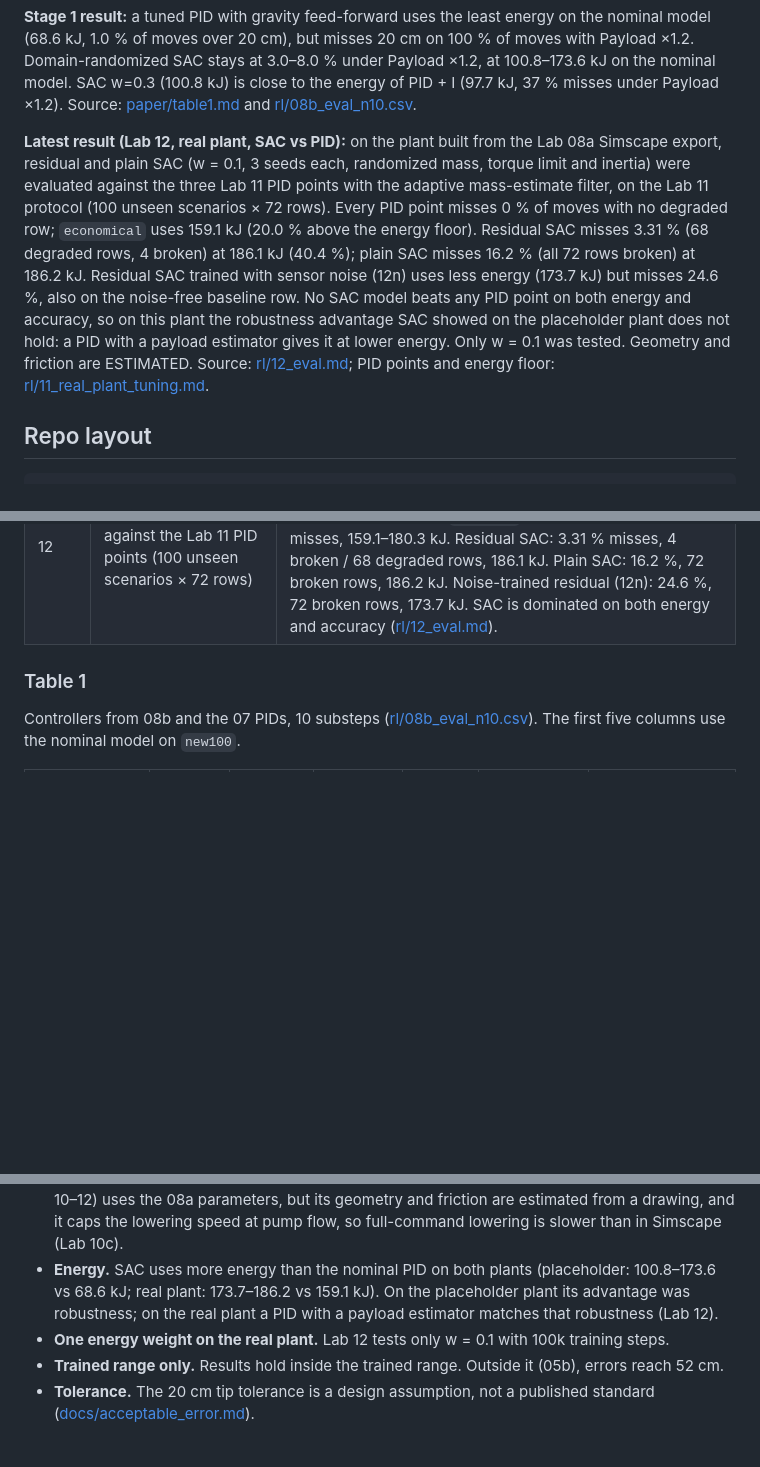
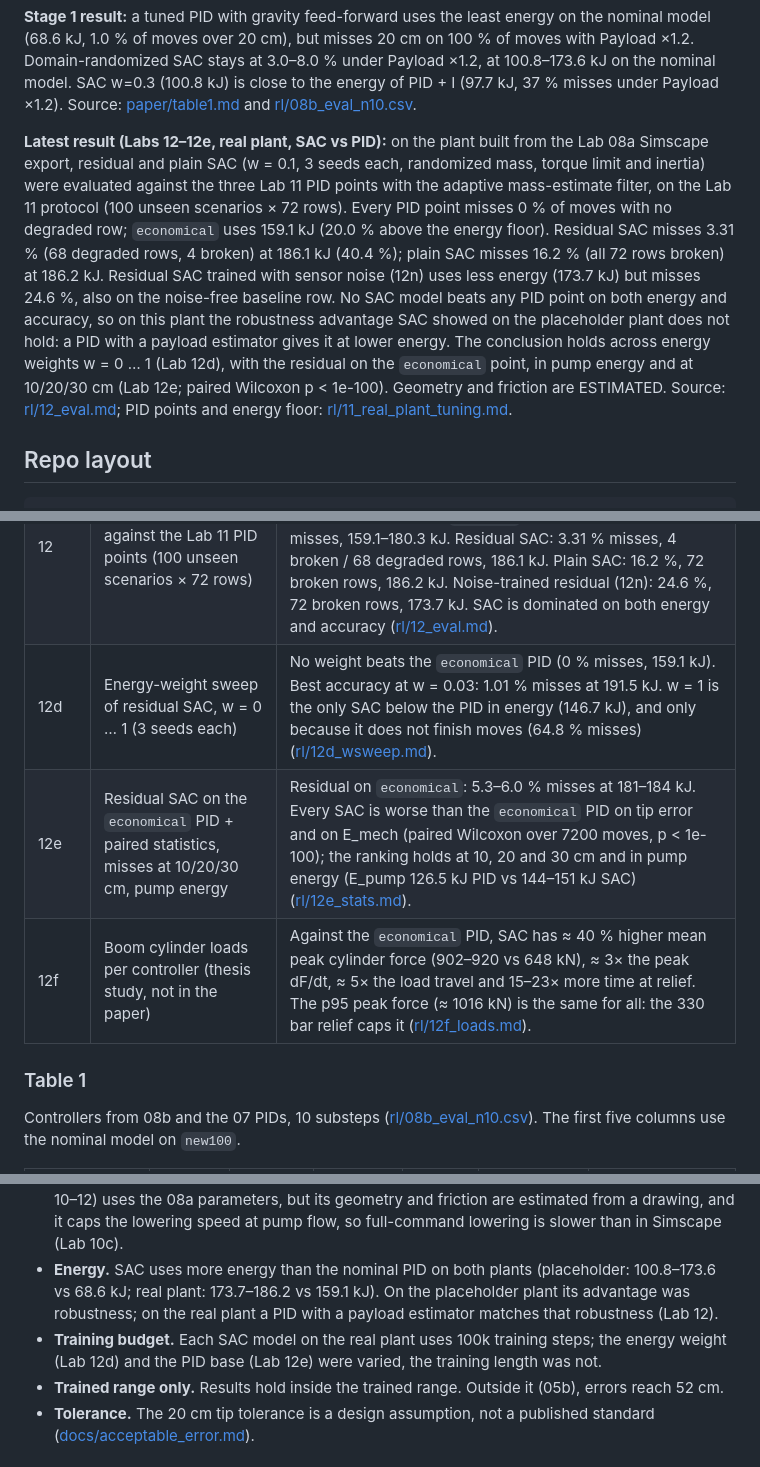
Before and after one commit to Ahmedayyadw/dx300-sim, a Markdown page: README.md, 3 parts joined by grey strips. Rendered like a GitHub page; blank space fills up the shorter version.

Commit message:
docs: add Labs 12d, 12e and 12f to the README
Co-Authored-By: Claude Opus 5.5 <noreply@anthropic.com>
Claude-Session: https://claude.ai/code/session_01UCcmLrNteLv9kcwDZHmvjH

```diff
--- a/README.md
+++ b/README.md
@@ -13,7 +13,7 @@ Soft Actor-Critic (SAC, stable-baselines3) control of the boom of a Doosan DX300
 
 **Stage 1 result:** a tuned PID with gravity feed-forward uses the least energy on the nominal model (68.6 kJ, 1.0 % of moves over 20 cm), but misses 20 cm on 100 % of moves with Payload ×1.2. Domain-randomized SAC stays at 3.0–8.0 % under Payload ×1.2, at 100.8–173.6 kJ on the nominal model. SAC w=0.3 (100.8 kJ) is close to the energy of PID + I (97.7 kJ, 37 % misses under Payload ×1.2). Source: [paper/table1.md](paper/table1.md) and [rl/08b_eval_n10.csv](rl/08b_eval_n10.csv).
 
-**Latest result (Lab 12, real plant, SAC vs PID):** on the plant built from the Lab 08a Simscape export, residual and plain SAC (w = 0.1, 3 seeds each, randomized mass, torque limit and inertia) were evaluated against the three Lab 11 PID points with the adaptive mass-estimate filter, on the Lab 11 protocol (100 unseen scenarios × 72 rows). Every PID point misses 0 % of moves with no degraded row; `economical` uses 159.1 kJ (20.0 % above the energy floor). Residual SAC misses 3.31 % (68 degraded rows, 4 broken) at 186.1 kJ (40.4 %); plain SAC misses 16.2 % (all 72 rows broken) at 186.2 kJ. Residual SAC trained with sensor noise (12n) uses less energy (173.7 kJ) but misses 24.6 %, also on the noise-free baseline row. No SAC model beats any PID point on both energy and accuracy, so on this plant the robustness advantage SAC showed on the placeholder plant does not hold: a PID with a payload estimator gives it at lower energy. Only w = 0.1 was tested. Geometry and friction are ESTIMATED. Source: [rl/12_eval.md](rl/12_eval.md); PID points and energy floor: [rl/11_real_plant_tuning.md](rl/11_real_plant_tuning.md).
+**Latest result (Labs 12–12e, real plant, SAC vs PID):** on the plant built from the Lab 08a Simscape export, residual and plain SAC (w = 0.1, 3 seeds each, randomized mass, torque limit and inertia) were evaluated against the three Lab 11 PID points with the adaptive mass-estimate filter, on the Lab 11 protocol (100 unseen scenarios × 72 rows). Every PID point misses 0 % of moves with no degraded row; `economical` uses 159.1 kJ (20.0 % above the energy floor). Residual SAC misses 3.31 % (68 degraded rows, 4 broken) at 186.1 kJ (40.4 %); plain SAC misses 16.2 % (all 72 rows broken) at 186.2 kJ. Residual SAC trained with sensor noise (12n) uses less energy (173.7 kJ) but misses 24.6 %, also on the noise-free baseline row. No SAC model beats any PID point on both energy and accuracy, so on this plant the robustness advantage SAC showed on the placeholder plant does not hold: a PID with a payload estimator gives it at lower energy. The conclusion holds across energy weights w = 0 … 1 (Lab 12d), with the residual on the `economical` point, in pump energy and at 10/20/30 cm (Lab 12e; paired Wilcoxon p < 1e-100). Geometry and friction are ESTIMATED. Source: [rl/12_eval.md](rl/12_eval.md); PID points and energy floor: [rl/11_real_plant_tuning.md](rl/11_real_plant_tuning.md).
 
 ## Repo layout
 
@@ -105,6 +105,9 @@ Labs 03–09f are Stage 1 on the placeholder plant (`boom_env.py`, `boom_env_rob
 | 10c | Dynamic check of the real plant against the Lab 09b2 Simscape runs (full-command moves, no training) | Boom-up matches (arrival −1.2 %, RMS angle difference 0.74°); Simscape adds a ≈ 2 Hz speed oscillation the rigid plant does not model. Boom-down: Python is 9.5 % slower (max angle difference 11.8°) because it caps the rod speed at pump flow (0.496 m/s) while Simscape cavitates the rod side and reaches 0.69 m/s. Lowering moves of Labs 10–12 are conservative ([rl/10c_dynamic_check.md](rl/10c_dynamic_check.md)). |
 | 11 | Energy floor, time-limited PID tuning and the `dump` failure on the real plant (no RL) | Pareto front of E_mech vs move time; three approved points: `fast` (Kp 5, Kd 2), `balanced` (Kp 1.5, Kd 1), `economical` (Kp 0.8, Kd 0.8). Nominal gap to the energy floor: +10.4 % at 1.2 s, +5.1 % at 1.5 s, +0.3 % at 2.0 s. Adaptive mass-estimate filter (`adapt_Tf1_c1_n2`): no row over 5 % misses on any point (72 rows); clamp and acceleration gate rejected (they break other rows). `fast` still oscillates on one low-inertia noisy row (+173 % above floor) ([rl/11_real_plant_tuning.md](rl/11_real_plant_tuning.md)). |
 | 12 | SAC on the real plant against the Lab 11 PID points (100 unseen scenarios × 72 rows) | Robust env `boom_env_real_robust.py` (real plant + 08b randomization; residual on `balanced` + adaptive filter; residual 0 reproduces `balanced` exactly). PID points: 0 % misses, 159.1–180.3 kJ. Residual SAC: 3.31 % misses, 4 broken / 68 degraded rows, 186.1 kJ. Plain SAC: 16.2 %, 72 broken rows, 186.2 kJ. Noise-trained residual (12n): 24.6 %, 72 broken rows, 173.7 kJ. SAC is dominated on both energy and accuracy ([rl/12_eval.md](rl/12_eval.md)). |
+| 12d | Energy-weight sweep of residual SAC, w = 0 … 1 (3 seeds each) | No weight beats the `economical` PID (0 % misses, 159.1 kJ). Best accuracy at w = 0.03: 1.01 % misses at 191.5 kJ. w = 1 is the only SAC below the PID in energy (146.7 kJ), and only because it does not finish moves (64.8 % misses) ([rl/12d_wsweep.md](rl/12d_wsweep.md)). |
+| 12e | Residual SAC on the `economical` PID + paired statistics, misses at 10/20/30 cm, pump energy | Residual on `economical`: 5.3–6.0 % misses at 181–184 kJ. Every SAC is worse than the `economical` PID on tip error and on E_mech (paired Wilcoxon over 7200 moves, p < 1e-100); the ranking holds at 10, 20 and 30 cm and in pump energy (E_pump 126.5 kJ PID vs 144–151 kJ SAC) ([rl/12e_stats.md](rl/12e_stats.md)). |
+| 12f | Boom cylinder loads per controller (thesis study, not in the paper) | Against the `economical` PID, SAC has ≈ 40 % higher mean peak cylinder force (902–920 vs 648 kN), ≈ 3× the peak dF/dt, ≈ 5× the load travel and 15–23× more time at relief. The p95 peak force (≈ 1016 kN) is the same for all: the 330 bar relief caps it ([rl/12f_loads.md](rl/12f_loads.md)). |
 
 ### Table 1
 
@@ -144,7 +147,7 @@ Seeds: mean of means, worst of maxima, mean of shares.
 - **Single boom joint.** Arm, bucket and swing are not modelled. Torque is applied directly at the joint; the RL env has no hydraulic model.
 - **Simulated plant, estimated geometry.** The placeholder plant [rl/boom_env.py](rl/boom_env.py) (Labs 02–09) uses the boom mass only in its gravity term; in the 08a model the front attachment is 71–88 % of the gravity torque and ≈ 88 % of J ([docs/param_audit.md](docs/param_audit.md)). The real plant [rl/boom_env_real.py](rl/boom_env_real.py) (Labs 10–12) uses the 08a parameters, but its geometry and friction are estimated from a drawing, and it caps the lowering speed at pump flow, so full-command lowering is slower than in Simscape (Lab 10c).
 - **Energy.** SAC uses more energy than the nominal PID on both plants (placeholder: 100.8–173.6 vs 68.6 kJ; real plant: 173.7–186.2 vs 159.1 kJ). On the placeholder plant its advantage was robustness; on the real plant a PID with a payload estimator matches that robustness (Lab 12).
-- **One energy weight on the real plant.** Lab 12 tests only w = 0.1 with 100k training steps.
+- **Training budget.** Each SAC model on the real plant uses 100k training steps; the energy weight (Lab 12d) and the PID base (Lab 12e) were varied, the training length was not.
 - **Trained range only.** Results hold inside the trained range. Outside it (05b), errors reach 52 cm.
 - **Tolerance.** The 20 cm tip tolerance is a design assumption, not a published standard ([docs/acceptable_error.md](docs/acceptable_error.md)).
 
```
